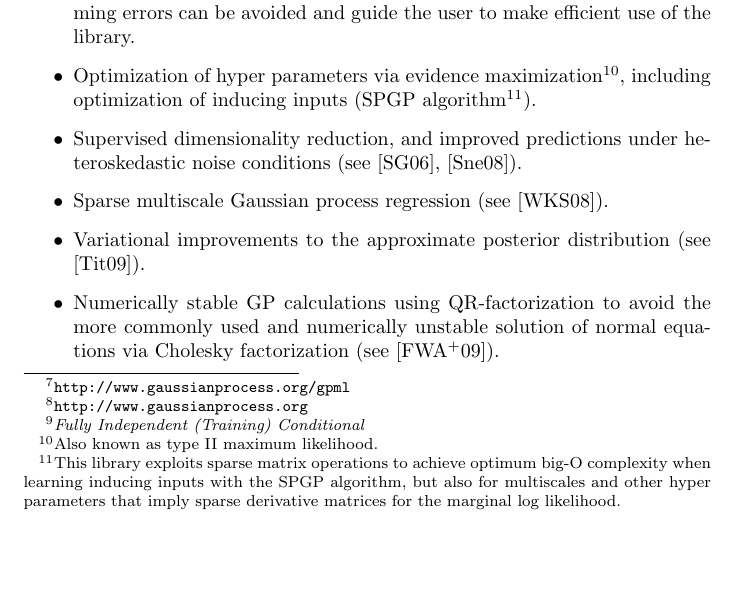
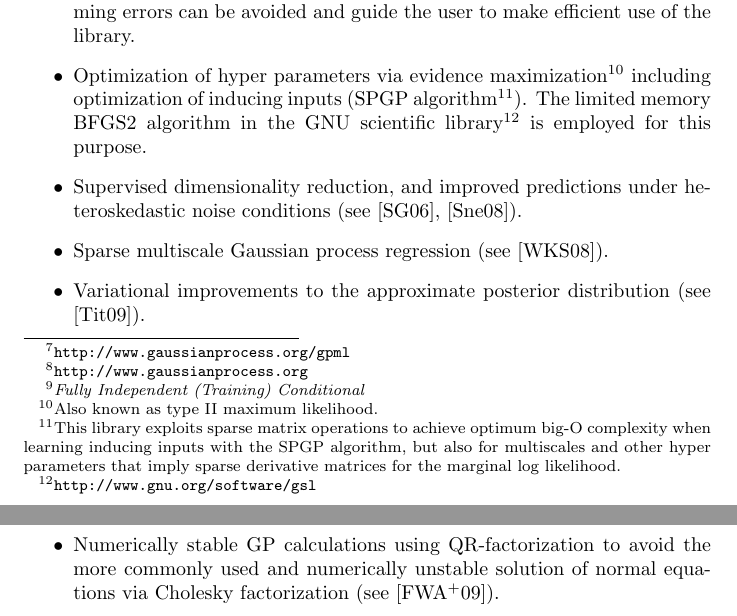
Before and after one commit to mmottl/gpr, a LaTeX thesis (doc/gpr.tex): part of page 6 of 19 before the commit and two parts of pages 6 and 7 of 19 after it, the two joined at a grey line, cut so that both start at the same text, the shorter picture padded with empty space. Compiled offline with pdfLaTeX.

Commit message:
Added documentation

```diff
--- a/doc/gpr.tex
+++ b/doc/gpr.tex
@@ -184,11 +184,13 @@ system as used by the API make sure that many easily made programming errors can
 be avoided and guide the user to make efficient use of the library.
 
 \item Optimization of hyper parameters via evidence maximization\footnote{Also
-known as type II maximum likelihood.}, including optimization of inducing inputs
+known as type II maximum likelihood.} including optimization of inducing inputs
 (SPGP algorithm\footnote{This library exploits sparse matrix operations to
 achieve optimum big-O complexity when learning inducing inputs with the SPGP
 algorithm, but also for multiscales and other hyper parameters that imply sparse
-derivative matrices for the marginal log likelihood.}).
+derivative matrices for the marginal log likelihood.}).  The limited memory
+BFGS2 algorithm in the \footahref{http://www.gnu.org/software/gsl}{GNU
+scientific library} is employed for this purpose.
 
 \item Supervised dimensionality reduction, and improved predictions under
 heteroskedastic noise conditions (see \cite{conf/uai/SnelsonG06},
```
